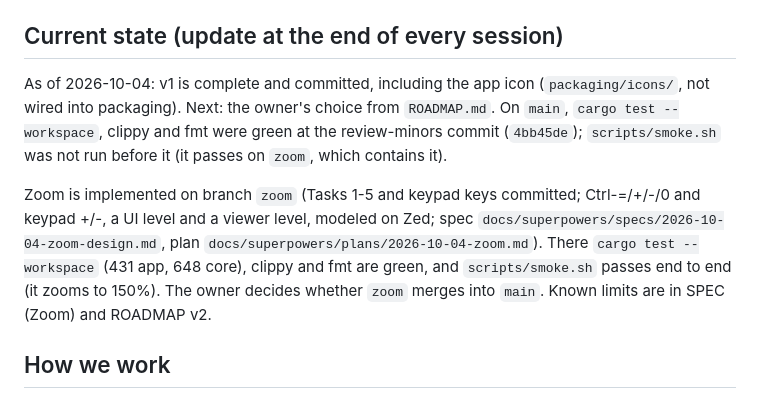
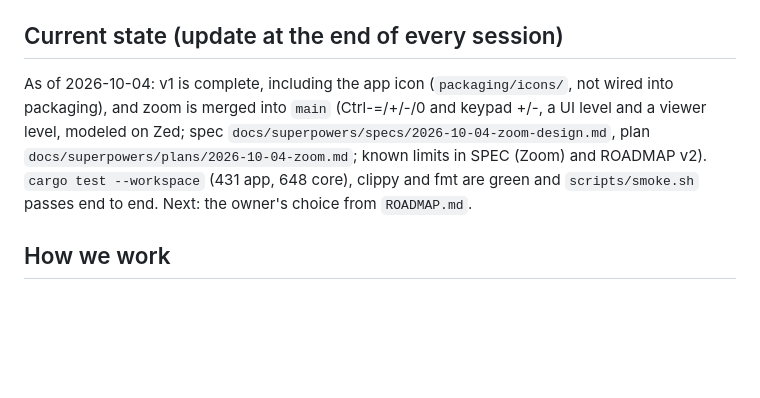
Before and after one commit to sebbarg/yagni-commander, a Markdown page: CLAUDE.md, the part around the change. Rendered like a GitHub page; blank space fills up the shorter version.

Commit message:
CLAUDE.md: zoom merged into main

```diff
--- a/CLAUDE.md
+++ b/CLAUDE.md
@@ -14,9 +14,7 @@ A personal, cross-platform dual-pane file manager in the spirit of Total Command
 
 ## Current state (update at the end of every session)
 
-As of 2026-10-04: v1 is complete and committed, including the app icon (`packaging/icons/`, not wired into packaging). Next: the owner's choice from `ROADMAP.md`. On `main`, `cargo test --workspace`, clippy and fmt were green at the review-minors commit (`4bb45de`); `scripts/smoke.sh` was not run before it (it passes on `zoom`, which contains it).
-
-Zoom is implemented on branch `zoom` (Tasks 1-5 and keypad keys committed; Ctrl-=/+/-/0 and keypad +/-, a UI level and a viewer level, modeled on Zed; spec `docs/superpowers/specs/2026-10-04-zoom-design.md`, plan `docs/superpowers/plans/2026-10-04-zoom.md`). There `cargo test --workspace` (431 app, 648 core), clippy and fmt are green, and `scripts/smoke.sh` passes end to end (it zooms to 150%). The owner decides whether `zoom` merges into `main`. Known limits are in SPEC (Zoom) and ROADMAP v2.
+As of 2026-10-04: v1 is complete, including the app icon (`packaging/icons/`, not wired into packaging), and zoom is merged into `main` (Ctrl-=/+/-/0 and keypad +/-, a UI level and a viewer level, modeled on Zed; spec `docs/superpowers/specs/2026-10-04-zoom-design.md`, plan `docs/superpowers/plans/2026-10-04-zoom.md`; known limits in SPEC (Zoom) and ROADMAP v2). `cargo test --workspace` (431 app, 648 core), clippy and fmt are green and `scripts/smoke.sh` passes end to end. Next: the owner's choice from `ROADMAP.md`.
 
 ## How we work
 
```
